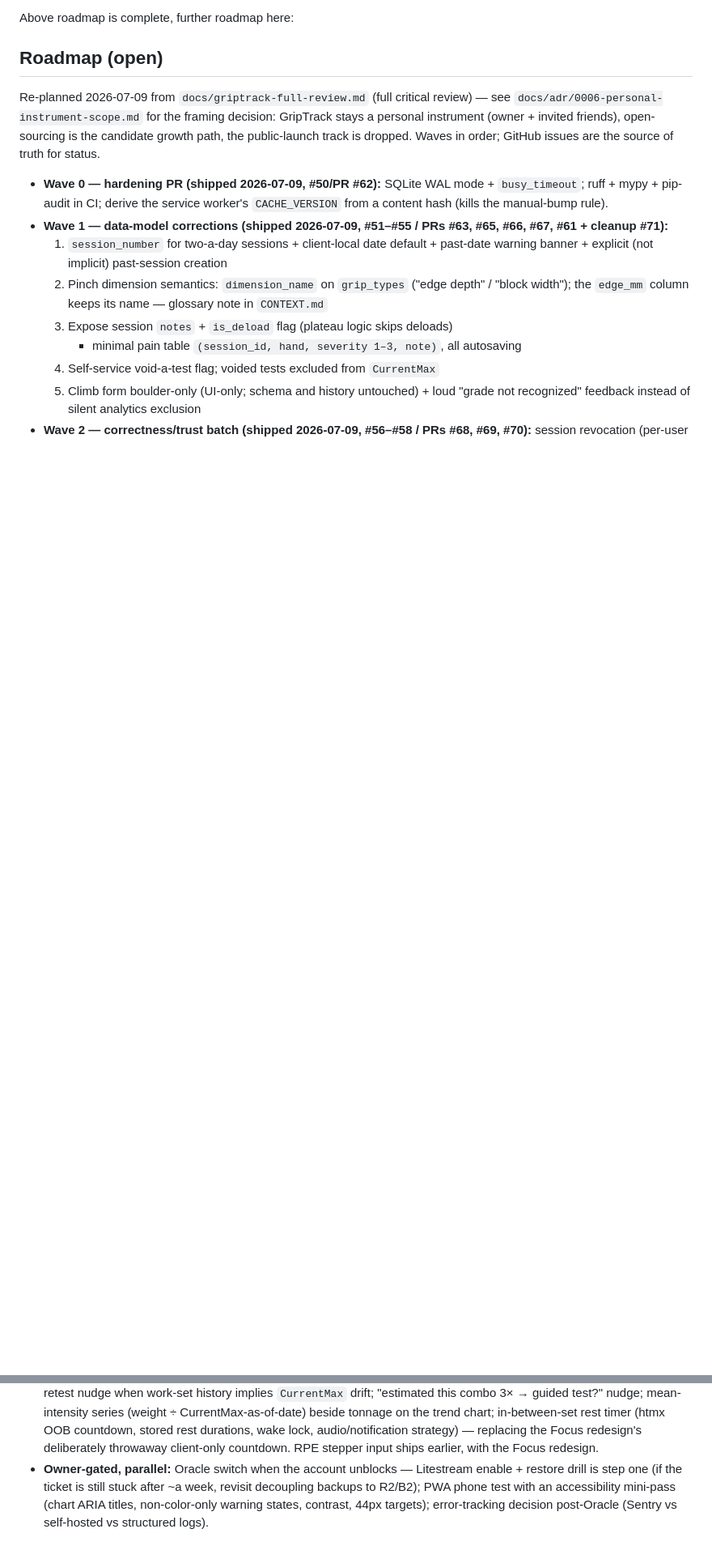
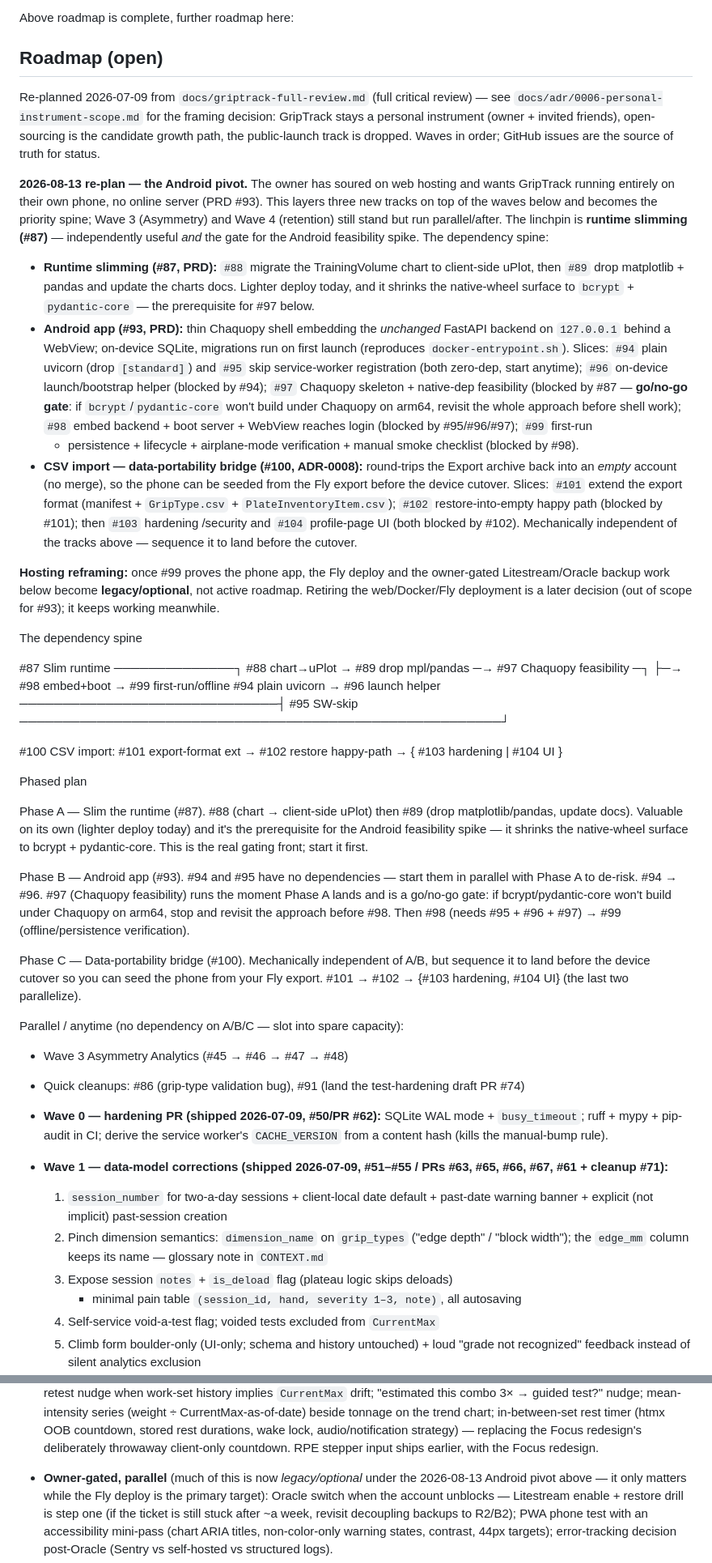
Before and after one commit to lboehme/griptrack, a Markdown page: CLAUDE.md, 2 parts joined by grey strips. Shown at 81% size. GitHub-like rendering; blank space fills up the shorter version.

Commit message:
Docs: roadmap update — Android pivot (#93), runtime slim (#87), CSV import (#100)
Layer the 2026-08-13 Android-pivot re-plan onto the open roadmap: the
runtime-slimming (#87 → #88/#89), Android-app (#93 → #94–#99), and
CSV-import (#100 → #101–#104) tracks, their dependency spine, and the
#97 go/no-go feasibility gate. Note the Fly→Android hosting reframing
(Litestream/Oracle backup work becomes legacy/optional once #99 lands),
and drop the stale "labels not yet created" note now that they exist.

Co-Authored-By: Claude Opus 4.8 <noreply@anthropic.com>

```diff
--- a/CLAUDE.md
+++ b/CLAUDE.md
@@ -289,6 +289,66 @@ decision: GripTrack stays a personal instrument (owner + invited friends),
 open-sourcing is the candidate growth path, the public-launch track is
 dropped. Waves in order; GitHub issues are the source of truth for status.
 
+**2026-08-13 re-plan — the Android pivot.** The owner has soured on web
+hosting and wants GripTrack running entirely on their own phone, no online
+server (PRD #93). This layers three new tracks on top of the waves below and
+becomes the priority spine; Wave 3 (Asymmetry) and Wave 4 (retention) still
+stand but run parallel/after. The linchpin is **runtime slimming (#87)** —
+independently useful *and* the gate for the Android feasibility spike. The
+dependency spine:
+
+- **Runtime slimming (#87, PRD):** `#88` migrate the TrainingVolume chart to
+  client-side uPlot, then `#89` drop matplotlib + pandas and update the charts
+  docs. Lighter deploy today, and it shrinks the native-wheel surface to
+  `bcrypt` + `pydantic-core` — the prerequisite for #97 below.
+- **Android app (#93, PRD):** thin Chaquopy shell embedding the *unchanged*
+  FastAPI backend on `127.0.0.1` behind a WebView; on-device SQLite, migrations
+  run on first launch (reproduces `docker-entrypoint.sh`). Slices: `#94` plain
+  uvicorn (drop `[standard]`) and `#95` skip service-worker registration (both
+  zero-dep, start anytime); `#96` on-device launch/bootstrap helper (blocked by
+  #94); `#97` Chaquopy skeleton + native-dep feasibility (blocked by #87 —
+  **go/no-go gate**: if `bcrypt`/`pydantic-core` won't build under Chaquopy on
+  arm64, revisit the whole approach before shell work); `#98` embed backend +
+  boot server + WebView reaches login (blocked by #95/#96/#97); `#99` first-run
+  + persistence + lifecycle + airplane-mode verification + manual smoke
+  checklist (blocked by #98).
+- **CSV import — data-portability bridge (#100, ADR-0008):** round-trips the
+  Export archive back into an *empty* account (no merge), so the phone can be
+  seeded from the Fly export before the device cutover. Slices: `#101` extend
+  the export format (manifest + `GripType.csv` + `PlateInventoryItem.csv`);
+  `#102` restore-into-empty happy path (blocked by #101); then `#103` hardening
+  /security and `#104` profile-page UI (both blocked by #102). Mechanically
+  independent of the tracks above — sequence it to land before the cutover.
+
+**Hosting reframing:** once #99 proves the phone app, the Fly deploy and the
+owner-gated Litestream/Oracle backup work below become **legacy/optional**, not
+active roadmap. Retiring the web/Docker/Fly deployment is a later decision (out
+of scope for #93); it keeps working meanwhile.
+
+The dependency spine
+
+#87 Slim runtime ──────────────┐
+  #88 chart→uPlot → #89 drop mpl/pandas ─→ #97 Chaquopy feasibility ─┐
+                                                                      ├─→ #98 embed+boot → #99 first-run/offline
+  #94 plain uvicorn → #96 launch helper ──────────────────────────────┤
+  #95 SW-skip ────────────────────────────────────────────────────────┘
+
+#100 CSV import:  #101 export-format ext → #102 restore happy-path → { #103 hardening | #104 UI }
+
+Phased plan
+
+Phase A — Slim the runtime (#87). #88 (chart → client-side uPlot) then #89 (drop matplotlib/pandas, update docs). Valuable on its own (lighter deploy today) and it's the prerequisite for the Android feasibility spike — it shrinks the native-wheel surface to bcrypt + pydantic-core. This is the real gating front; start it first.
+
+Phase B — Android app (#93). #94 and #95 have no dependencies — start them in parallel with Phase A to de-risk. #94 → #96. #97 (Chaquopy feasibility) runs the moment Phase A lands and is a go/no-go gate: if bcrypt/pydantic-core won't build under Chaquopy on arm64, stop and revisit the approach before #98. Then #98 (needs #95 + #96 + #97) → #99 (offline/persistence verification).
+
+Phase C — Data-portability bridge (#100). Mechanically independent of A/B, but sequence it to land before the device cutover so you can seed the phone from your Fly export. #101 → #102 → {#103 hardening, #104 UI} (the last two parallelize).
+
+Parallel / anytime (no dependency on A/B/C — slot into spare capacity):
+- Wave 3 Asymmetry Analytics (#45 → #46 → #47 → #48)
+- Quick cleanups: #86 (grip-type validation bug), #91 (land the test-hardening draft PR #74)
+
+
+
 - **Wave 0 — hardening PR (shipped 2026-07-09, #50/PR #62):** SQLite WAL mode + `busy_timeout`; ruff + mypy +
   pip-audit in CI; derive the service worker's `CACHE_VERSION` from a
   content hash (kills the manual-bump rule).
@@ -331,7 +391,9 @@ dropped. Waves in order; GitHub issues are the source of truth for status.
   wake lock, audio/notification strategy) — replacing the Focus
   redesign's deliberately throwaway client-only countdown. RPE stepper
   input ships earlier, with the Focus redesign.
-- **Owner-gated, parallel:** Oracle switch when the account unblocks —
+- **Owner-gated, parallel** (much of this is now *legacy/optional* under the
+  2026-08-13 Android pivot above — it only matters while the Fly deploy is the
+  primary target): Oracle switch when the account unblocks —
   Litestream enable + restore drill is step one (if the ticket is still
   stuck after ~a week, revisit decoupling backups to R2/B2); PWA phone test
   with an accessibility mini-pass (chart ARIA titles, non-color-only
```
Also changed, not shown: other parts of CLAUDE.md (+1 -1 lines).
